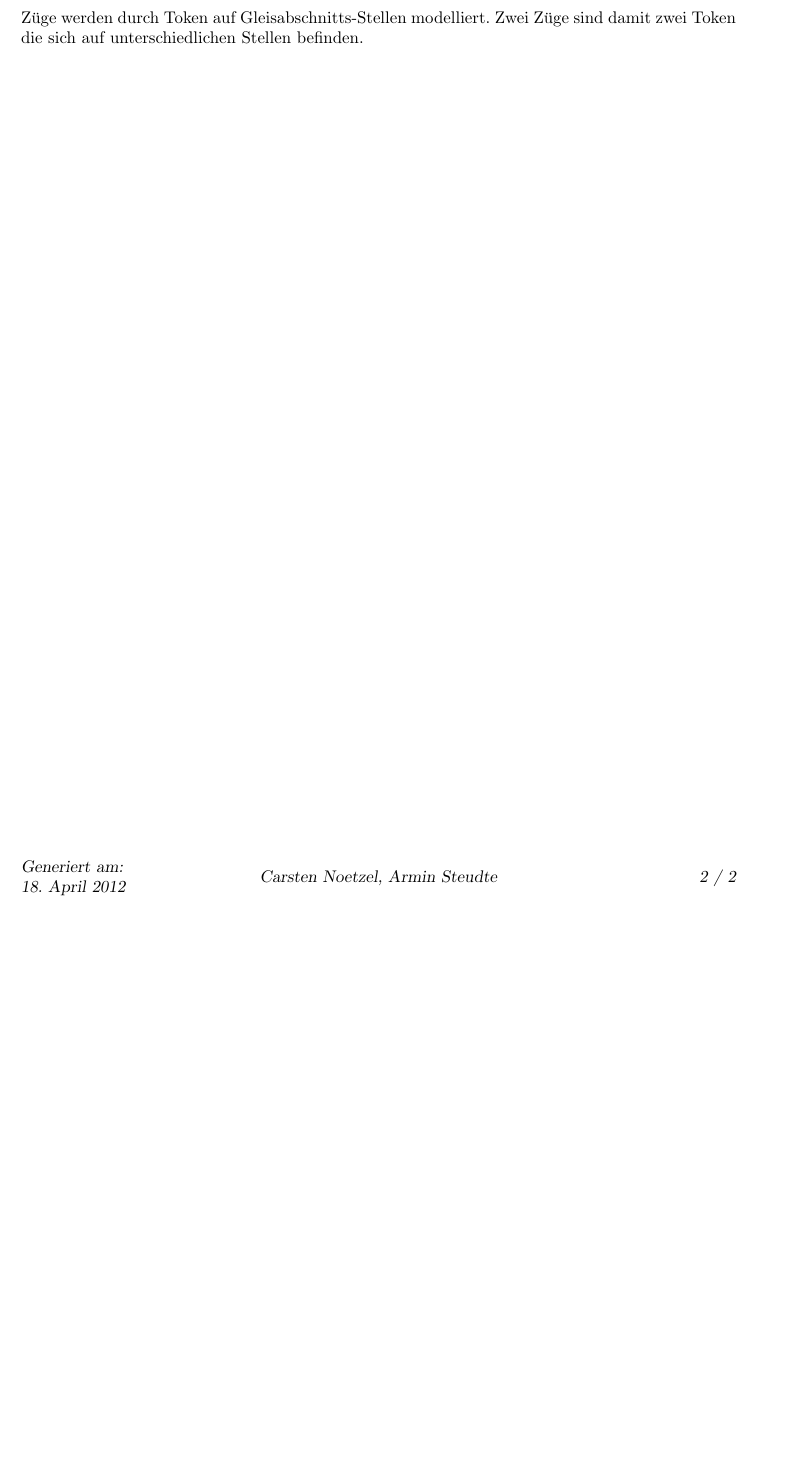
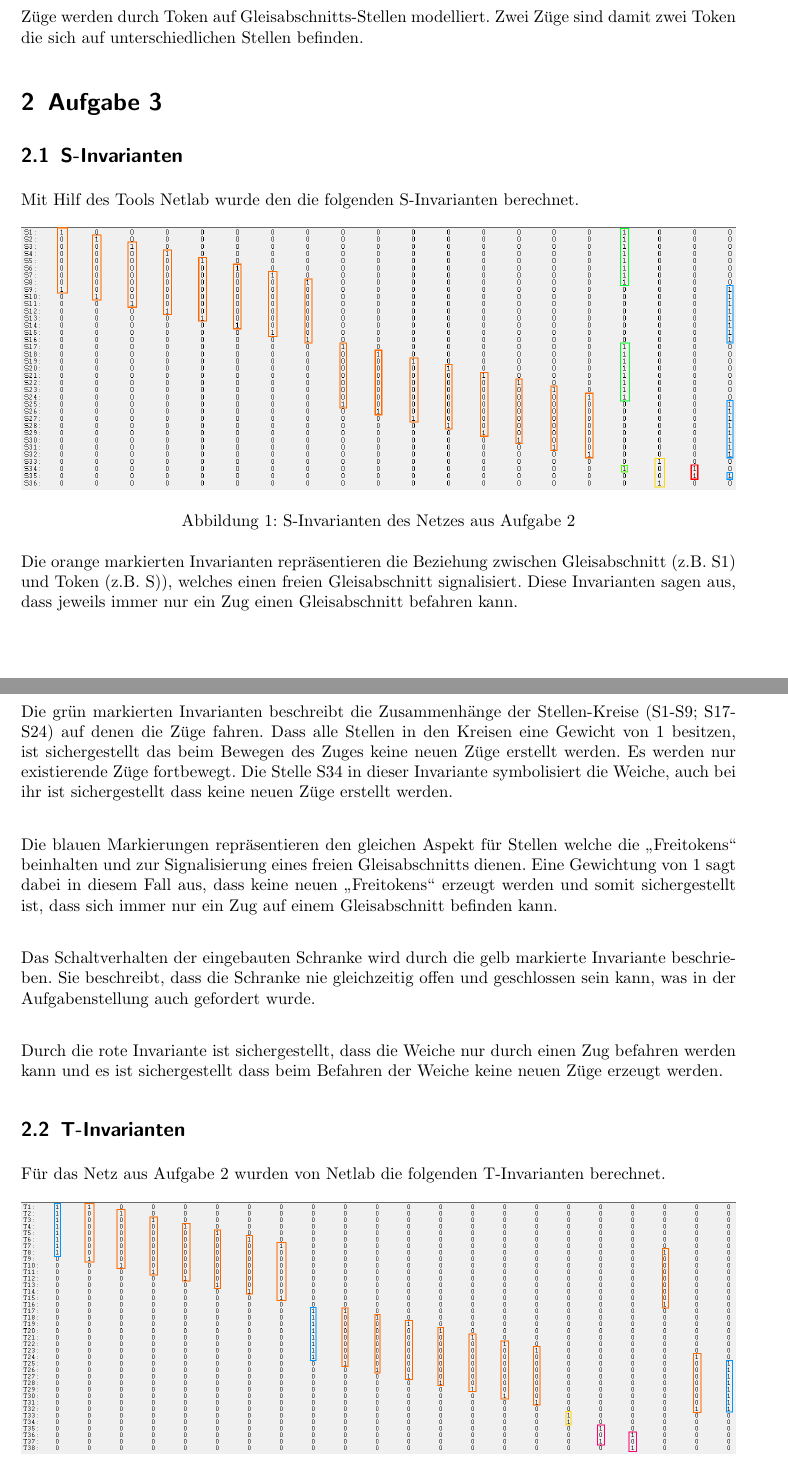
Before and after one commit to arminsteudte/SS_2012, a LaTeX document (TH1/Praktikum2/Protokoll.tex): part of page 2 of 2 before the commit and two parts of pages 2 and 3 of 4 after it, the two joined at a grey line, cut so that both start at the same text, the shorter picture padded with empty space. Compiled offline with pdfLaTeX; an older LaTeX class or package is replaced by its successor.

Commit message:
Aufgabe 3 TH1 Praktikum 2 S- und T-Invarianten dokumentiert

```diff
--- a/TH1/Praktikum2/Protokoll.tex
+++ b/TH1/Praktikum2/Protokoll.tex
@@ -90,3 +90,36 @@ Auf diese Weise kann nur ein Zug zur selben Zeit einen Gleisabschnitt befahren.
 Züge werden durch Token auf Gleisabschnitts-Stellen modelliert.
 Zwei Züge sind damit zwei Token die sich auf unterschiedlichen Stellen befinden.
 
+\section{Aufgabe 3}
+
+\subsection{S-Invarianten}
+Mit Hilf des Tools Netlab wurde den die folgenden S-Invarianten berechnet.
+
+\begin{figure}[htbp]
+	\centering	\includegraphics[width=1.0\textwidth]{Bilder/s_invarianten.png}
+	\caption{S-Invarianten des Netzes aus Aufgabe 2}
+	\label{fig:s_invarianten}
+\end{figure}
+
+Die orange markierten Invarianten repräsentieren die Beziehung zwischen Gleisabschnitt (z.B. S1) und Token (z.B. S)), welches einen freien Gleisabschnitt signalisiert.
+Diese Invarianten sagen aus, dass jeweils immer nur ein Zug einen Gleisabschnitt befahren kann.\\
+
+Die grün markierten Invarianten beschreibt die Zusammenhänge der Stellen-Kreise (S1-S9; S17-S24) auf denen die Züge fahren.
+Dass alle Stellen in den Kreisen eine Gewicht von 1 besitzen, ist sichergestellt das beim Bewegen des Zuges keine neuen Züge erstellt werden.
+Es werden nur existierende Züge fortbewegt.
+Die Stelle S34 in dieser Invariante symbolisiert die Weiche, auch bei ihr ist sichergestellt dass keine neuen Züge erstellt werden.\\
+
+Die blauen Markierungen repräsentieren den gleichen Aspekt für Stellen welche die "`Freitokens"' beinhalten und zur Signalisierung eines freien Gleisabschnitts dienen.
+Eine Gewichtung von 1 sagt dabei in diesem Fall aus, dass keine neuen "`Freitokens"' erzeugt werden und somit sichergestellt ist, dass sich immer nur ein Zug auf einem Gleisabschnitt befinden kann.\\
+
+Das Schaltverhalten der eingebauten Schranke wird durch die gelb markierte Invariante beschrieben.
+Sie beschreibt, dass die Schranke nie gleichzeitig offen und geschlossen sein kann, was in der Aufgabenstellung auch gefordert wurde.\\
+
+Durch die rote Invariante ist sichergestellt, dass die Weiche nur durch einen Zug befahren werden kann und es ist sichergestellt dass beim Befahren der Weiche keine neuen Züge erzeugt werden.
+
+\subsection{T-Invarianten}
+Für das Netz aus Aufgabe 2 wurden von Netlab die folgenden T-Invarianten berechnet.
+
+\begin{figure}[htbp]
+	\centering	\includegraphics[width=1.0\textwidth]{Bilder/t_invarianten.png}
+	\caption{T-Invarianten des Netzes aus Aufgabe 2}
```
Also changed, not shown: TH1/Praktikum2/Bilder/s_invarianten.PNG (added), TH1/Praktikum2/Bilder/t_invarianten.PNG (added), TH1/Praktikum2/Protokoll.tex (20 more changed lines).
